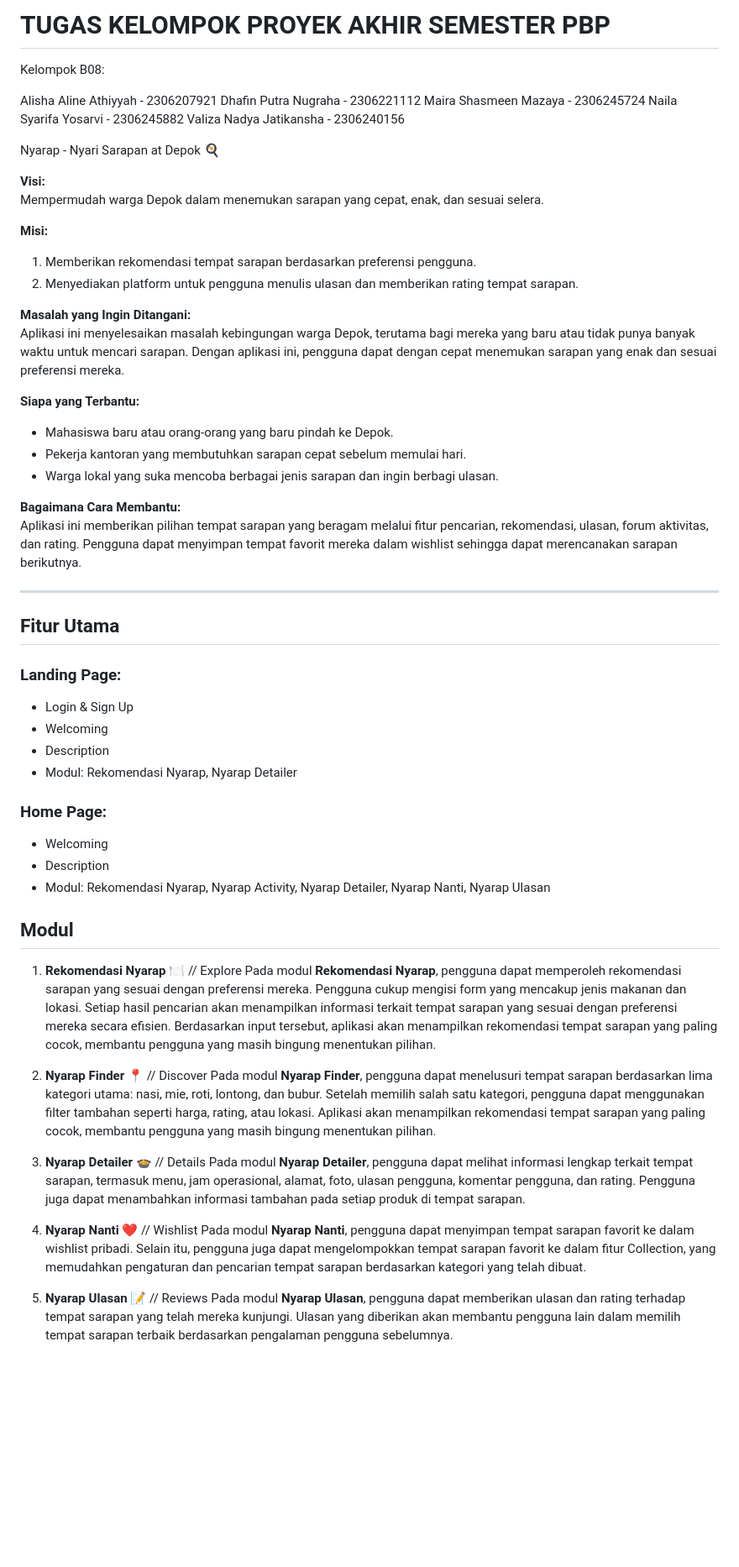
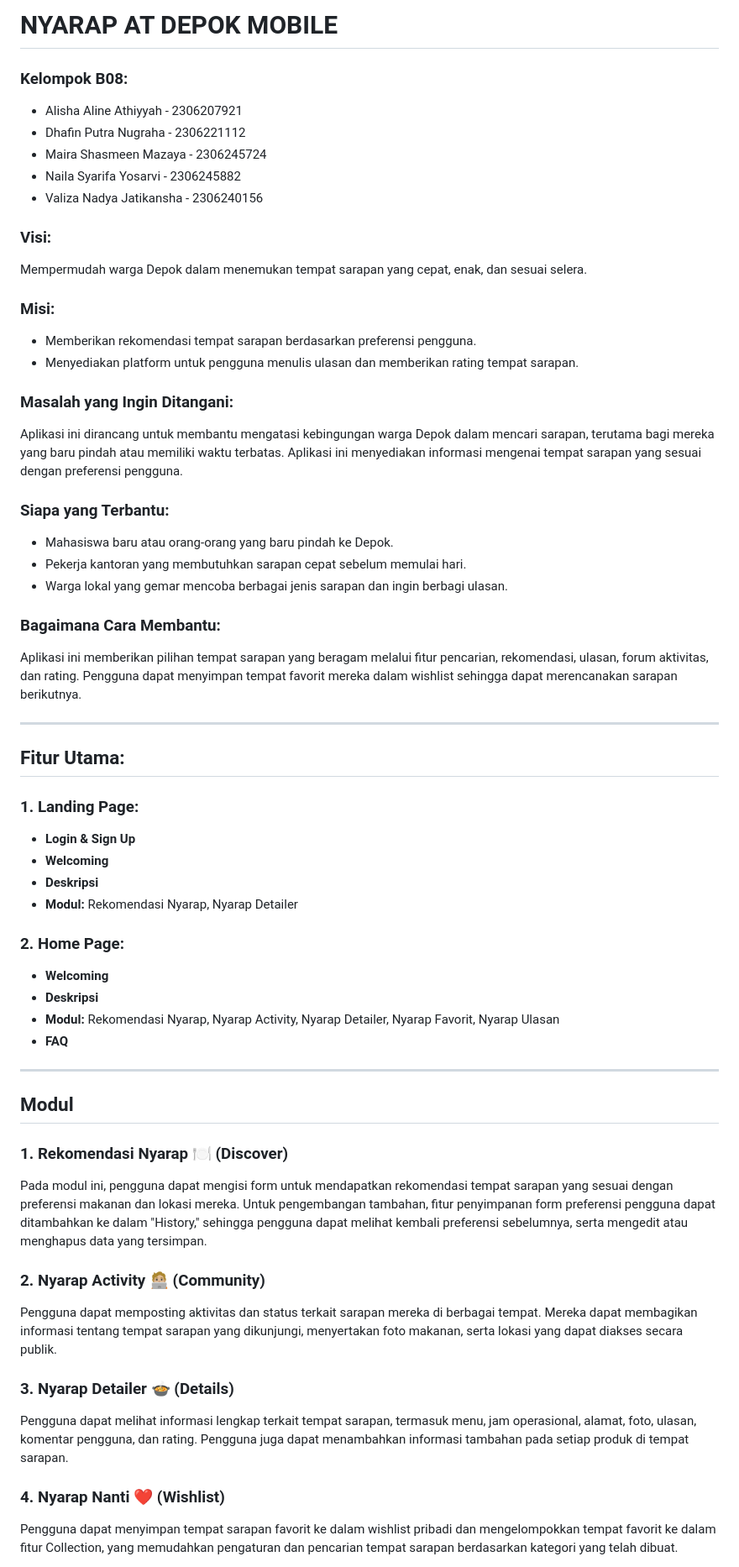
Before and after one commit to Kelompok-B08-PBP/nyarap-at-depok-mobile, a Markdown page: README.md, the part around the change printed below. Shown: that part at 84% size. Rendered like a GitHub page; blank space fills up the shorter version.

```diff
--- a/README.md
+++ b/README.md
@@ -1,61 +1,59 @@
-# TUGAS KELOMPOK PROYEK AKHIR SEMESTER PBP
+# NYARAP AT DEPOK MOBILE
 
-Kelompok B08:
+### Kelompok B08:
+- Alisha Aline Athiyyah - 2306207921
+- Dhafin Putra Nugraha - 2306221112
+- Maira Shasmeen Mazaya - 2306245724
+- Naila Syarifa Yosarvi - 2306245882
+- Valiza Nadya Jatikansha - 2306240156
 
-Alisha Aline Athiyyah - 2306207921
-Dhafin Putra Nugraha - 2306221112
-Maira Shasmeen Mazaya - 2306245724
-Naila Syarifa Yosarvi - 2306245882
-Valiza Nadya Jatikansha - 2306240156
+### Visi:
+Mempermudah warga Depok dalam menemukan tempat sarapan yang cepat, enak, dan sesuai selera.
 
-Nyarap - Nyari Sarapan at Depok 🍳
+### Misi:
+- Memberikan rekomendasi tempat sarapan berdasarkan preferensi pengguna.
+- Menyediakan platform untuk pengguna menulis ulasan dan memberikan rating tempat sarapan.
 
-**Visi:**
-Mempermudah warga Depok dalam menemukan sarapan yang cepat, enak, dan sesuai selera.
+### Masalah yang Ingin Ditangani:
+Aplikasi ini dirancang untuk membantu mengatasi kebingungan warga Depok dalam mencari sarapan, terutama bagi mereka yang baru pindah atau memiliki waktu terbatas. Aplikasi ini menyediakan informasi mengenai tempat sarapan yang sesuai dengan preferensi pengguna.
 
-**Misi:**
-1. Memberikan rekomendasi tempat sarapan berdasarkan preferensi pengguna.
-2. Menyediakan platform untuk pengguna menulis ulasan dan memberikan rating tempat sarapan.
-
-**Masalah yang Ingin Ditangani:**
-Aplikasi ini menyelesaikan masalah kebingungan warga Depok, terutama bagi mereka yang baru atau tidak punya banyak waktu untuk mencari sarapan. Dengan aplikasi ini, pengguna dapat dengan cepat menemukan sarapan yang enak dan sesuai preferensi mereka.
-
-**Siapa yang Terbantu:**
+### Siapa yang Terbantu:
 - Mahasiswa baru atau orang-orang yang baru pindah ke Depok.
 - Pekerja kantoran yang membutuhkan sarapan cepat sebelum memulai hari.
-- Warga lokal yang suka mencoba berbagai jenis sarapan dan ingin berbagi ulasan.
+- Warga lokal yang gemar mencoba berbagai jenis sarapan dan ingin berbagi ulasan.
 
-**Bagaimana Cara Membantu:**
+### Bagaimana Cara Membantu:
 Aplikasi ini memberikan pilihan tempat sarapan yang beragam melalui fitur pencarian, rekomendasi, ulasan, forum aktivitas, dan rating. Pengguna dapat menyimpan tempat favorit mereka dalam wishlist sehingga dapat merencanakan sarapan berikutnya.
 
 ---
 
-## Fitur Utama
+## Fitur Utama:
 
-### Landing Page:
-- Login & Sign Up
-- Welcoming
-- Description
-- Modul: Rekomendasi Nyarap, Nyarap Detailer
+### 1. Landing Page:
+- **Login & Sign Up**
+- **Welcoming**
+- **Deskripsi**
+- **Modul:** Rekomendasi Nyarap, Nyarap Detailer
 
-### Home Page:
-- Welcoming
-- Description
-- Modul: Rekomendasi Nyarap, Nyarap Activity, Nyarap Detailer, Nyarap Nanti, Nyarap Ulasan
+### 2. Home Page:
+- **Welcoming**
+- **Deskripsi**
+- **Modul:** Rekomendasi Nyarap, Nyarap Activity, Nyarap Detailer, Nyarap Favorit, Nyarap Ulasan
+- **FAQ**
+
+---
 
 ## Modul
-1. **Rekomendasi Nyarap 🍽️** // Explore
-   Pada modul **Rekomendasi Nyarap**, pengguna dapat memperoleh rekomendasi sarapan yang sesuai dengan preferensi mereka. Pengguna cukup mengisi form yang mencakup jenis makanan dan lokasi. Setiap hasil pencarian akan menampilkan informasi terkait tempat sarapan yang sesuai dengan preferensi mereka secara efisien. Berdasarkan input tersebut, aplikasi akan menampilkan rekomendasi tempat sarapan yang paling cocok, membantu pengguna yang masih bingung menentukan pilihan.
 
-2. **Nyarap Finder 📍** // Discover
-   Pada modul **Nyarap Finder**, pengguna dapat menelusuri tempat sarapan berdasarkan lima kategori utama: nasi, mie, roti, lontong, dan bubur. Setelah memilih salah satu kategori, pengguna dapat menggunakan filter tambahan seperti harga, rating, atau lokasi. Aplikasi akan menampilkan rekomendasi tempat sarapan yang paling cocok, membantu pengguna yang masih bingung menentukan pilihan.
+### 1. Rekomendasi Nyarap 🍽️ (Discover)
+Pada modul ini, pengguna dapat mengisi form untuk mendapatkan rekomendasi tempat sarapan yang sesuai dengan preferensi makanan dan lokasi mereka. Untuk pengembangan tambahan, fitur penyimpanan form preferensi pengguna dapat ditambahkan ke dalam "History," sehingga pengguna dapat melihat kembali preferensi sebelumnya, serta mengedit atau menghapus data yang tersimpan.
 
-3. **Nyarap Detailer 🍲** // Details
-   Pada modul **Nyarap Detailer**, pengguna dapat melihat informasi lengkap terkait tempat sarapan, termasuk menu, jam operasional, alamat, foto, ulasan pengguna, komentar pengguna, dan rating. Pengguna juga dapat menambahkan informasi tambahan pada setiap produk di tempat sarapan.
+### 2. Nyarap Activity 🧑🏼‍💻 (Community)
+Pengguna dapat memposting aktivitas dan status terkait sarapan mereka di berbagai tempat. Mereka dapat membagikan informasi tentang tempat sarapan yang dikunjungi, menyertakan foto makanan, serta lokasi yang dapat diakses secara publik.
 
-4. **Nyarap Nanti ❤️** // Wishlist
-   Pada modul **Nyarap Nanti**, pengguna dapat menyimpan tempat sarapan favorit ke dalam wishlist pribadi. Selain itu, pengguna juga dapat mengelompokkan tempat sarapan favorit ke dalam fitur Collection, yang memudahkan pengaturan dan pencarian tempat sarapan berdasarkan kategori yang telah dibuat.
+### 3. Nyarap Detailer 🍲 (Details)
+Pengguna dapat melihat informasi lengkap terkait tempat sarapan, termasuk menu, jam operasional, alamat, foto, ulasan, komentar pengguna, dan rating. Pengguna juga dapat menambahkan informasi tambahan pada setiap produk di tempat sarapan.
 
-5. **Nyarap Ulasan 📝** // Reviews
-   Pada modul **Nyarap Ulasan**, pengguna dapat memberikan ulasan dan rating terhadap tempat sarapan yang telah mereka kunjungi. Ulasan yang diberikan akan membantu pengguna lain dalam memilih tempat sarapan terbaik berdasarkan pengalaman pengguna sebelumnya.
+### 4. Nyarap Nanti ❤️ (Wishlist)
+Pengguna dapat menyimpan tempat sarapan favorit ke dalam wishlist pribadi dan mengelompokkan tempat favorit ke dalam fitur Collection, yang memudahkan pengaturan dan pencarian tempat sarapan berdasarkan kategori yang telah dibuat.
 
```
Also changed, not shown: other parts of README.md (+11 -12 lines).
